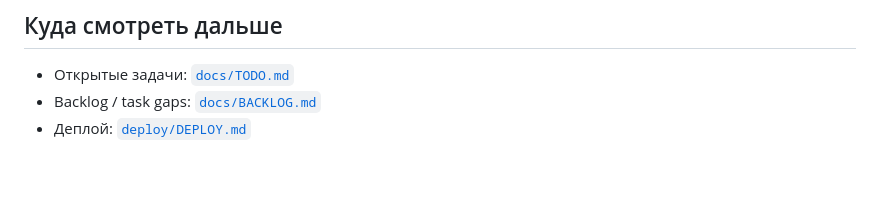
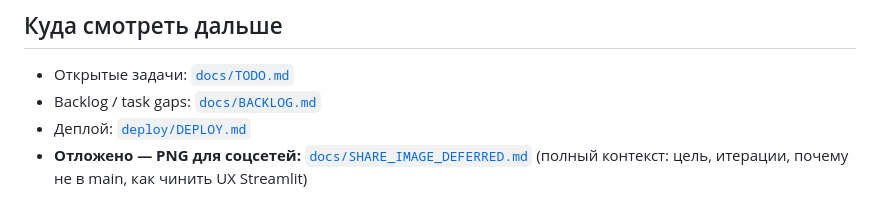
Before and after one commit to rosolimo212/wvs_bot, a Markdown page: AGENTS.md, the part around the change. Drawn GitHub-style; blank space fills up the shorter version.

```diff
--- a/AGENTS.md
+++ b/AGENTS.md
@@ -92,3 +92,4 @@ python3 business_checks.py    # слой 2
 - Открытые задачи: [`docs/TODO.md`](docs/TODO.md)
 - Backlog / task gaps: [`docs/BACKLOG.md`](docs/BACKLOG.md)
 - Деплой: [`deploy/DEPLOY.md`](deploy/DEPLOY.md)
+- **Отложено — PNG для соцсетей:** [`docs/SHARE_IMAGE_DEFERRED.md`](docs/SHARE_IMAGE_DEFERRED.md) (полный контекст: цель, итерации, почему не в main, как чинить UX Streamlit)
```
Also changed, not shown: docs/SHARE_IMAGE_DEFERRED.md (added, +178 -0 lines), docs/TODO.md (+3 -1 lines).
